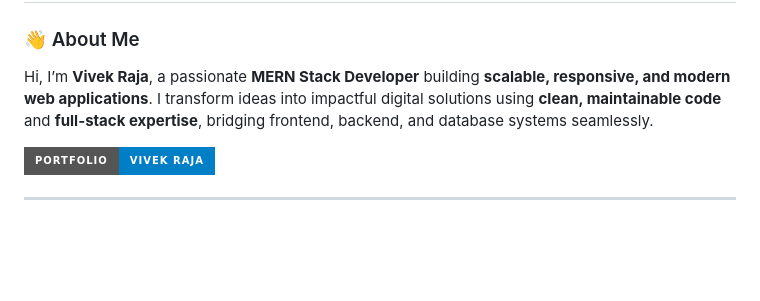
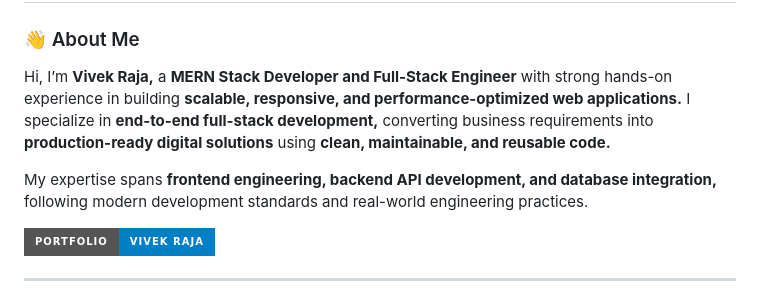
Before and after one commit to VivekRaja01/Vivek-Raja-Github.io, a Markdown page: README.md, the part around the change. Rendered like a GitHub page; badges without logos; blank space fills up the shorter version.

```diff
--- a/README.md
+++ b/README.md
@@ -1,7 +1,10 @@
 # 🚀 Vivek Raja – MERN Stack Developer | Full-Stack Engineer | React | Node.js | MongoDB
 
 ### 👋 About Me
-Hi, I’m **Vivek Raja**, a passionate **MERN Stack Developer** building **scalable, responsive, and modern web applications**. I transform ideas into impactful digital solutions using **clean, maintainable code** and **full-stack expertise**, bridging frontend, backend, and database systems seamlessly.
+
+Hi, I’m **Vivek Raja,** a **MERN Stack Developer and Full-Stack Engineer** with strong hands-on experience in building **scalable, responsive, and performance-optimized web applications.** I specialize in **end-to-end full-stack development,** converting business requirements into **production-ready digital solutions** using **clean, maintainable, and reusable code.**
+
+My expertise spans **frontend engineering, backend API development, and database integration,** following modern development standards and real-world engineering practices.
 
 [![Portfolio - Vivek Raja](https://img.shields.io/badge/Portfolio-Vivek_Raja-blue?style=for-the-badge)](https://vivekraja01.github.io/Vivek-Raja-Github.io/)
 
```
